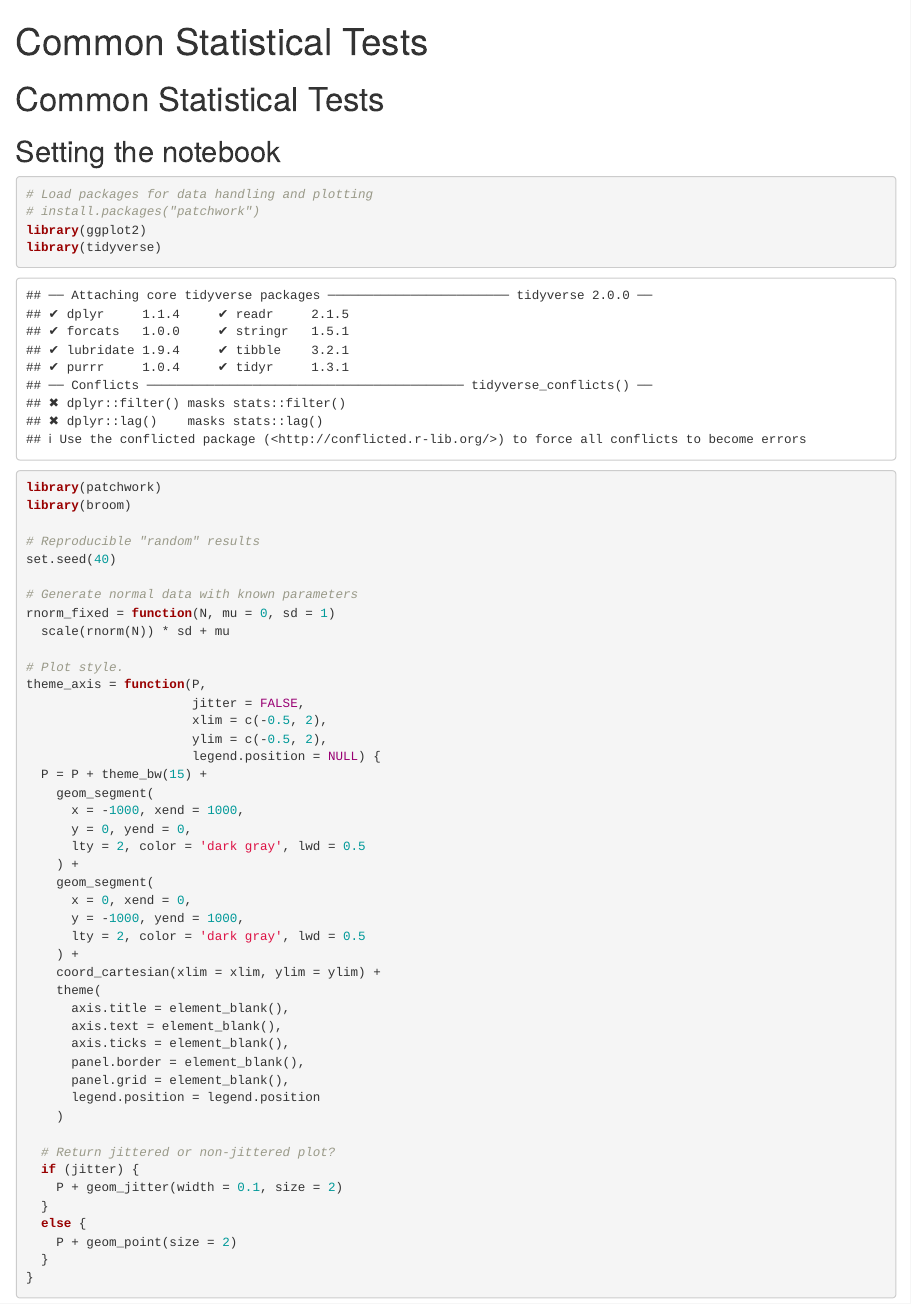
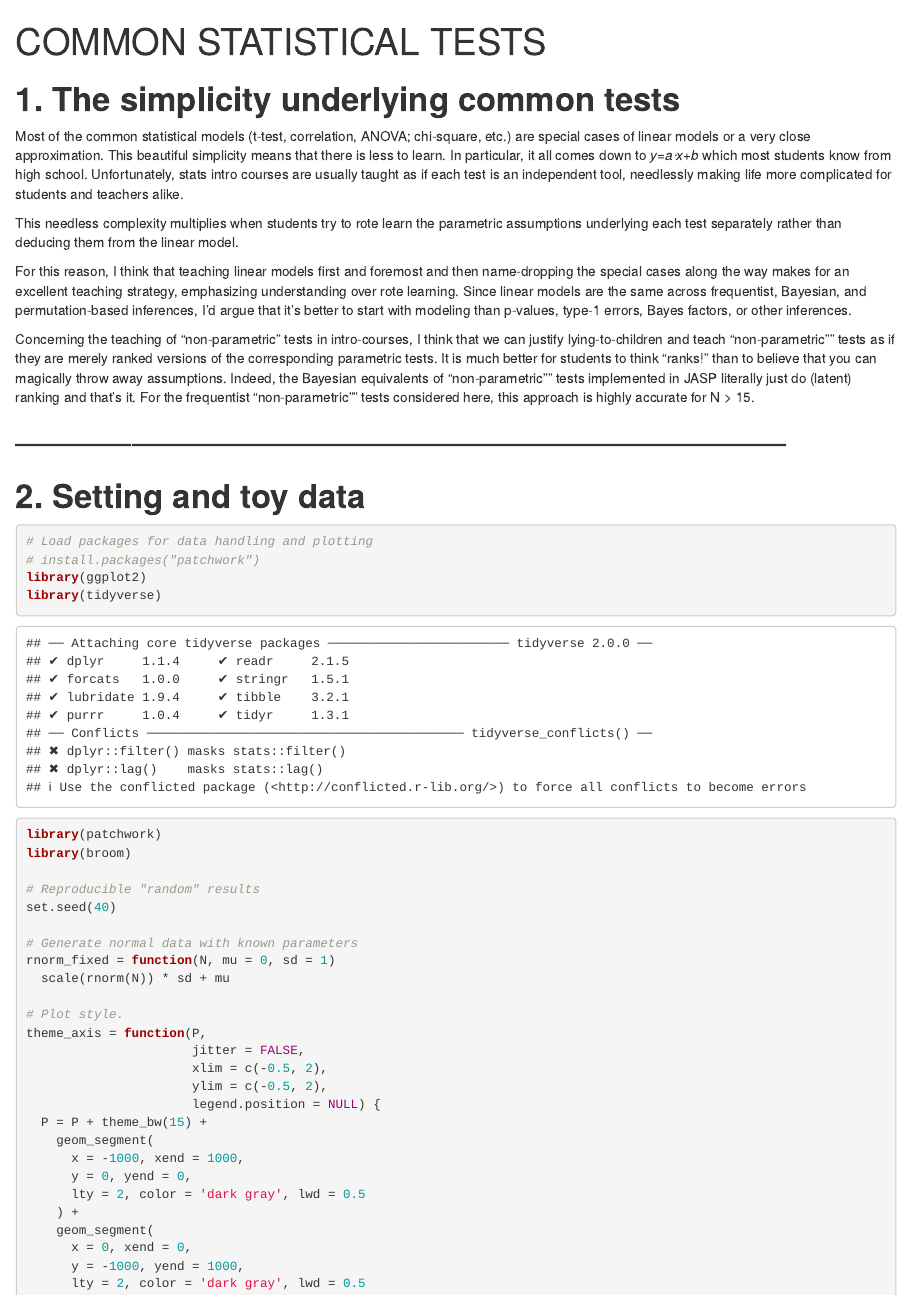
Before and after one commit to tohajan/R_Repo, an R Markdown document (Tidyverse/Common Statistical Tests.Rmd): the page in a window 1100 px wide, from its top. Rendered offline with R 4.5, knitr and Pandoc, with nearby package versions.

Commit message:
update file

````diff
--- a/Tidyverse/Common Statistical Tests.Rmd
+++ b/Tidyverse/Common Statistical Tests.Rmd
@@ -1,13 +1,22 @@
 ---
-title: "Common Statistical Tests"
+title: "COMMON STATISTICAL TESTS"
 output:
   html_document:
     df_print: paged
 ---
+# **1. The simplicity underlying common tests**
+Most of the common statistical models (t-test, correlation, ANOVA; chi-square, etc.) are special cases of linear models or a very close approximation. This beautiful simplicity means that there is less to learn. In particular, it all comes down to *y=a⋅x+b* which most students know from high school. Unfortunately, stats intro courses are usually taught as if each test is an independent tool, needlessly making life more complicated for students and teachers alike.
 
-# Common Statistical Tests
+This needless complexity multiplies when students try to rote learn the parametric assumptions underlying each test separately rather than deducing them from the linear model.
 
-## Setting the notebook
+For this reason, I think that teaching linear models first and foremost and then name-dropping the special cases along the way makes for an excellent teaching strategy, emphasizing understanding over rote learning. Since linear models are the same across frequentist, Bayesian, and permutation-based inferences, I’d argue that it’s better to start with modeling than p-values, type-1 errors, Bayes factors, or other inferences.
+
+Concerning the teaching of “non-parametric” tests in intro-courses, I think that we can justify lying-to-children and teach “non-parametric”" tests as if they are merely ranked versions of the corresponding parametric tests. It is much better for students to think “ranks!” than to believe that you can magically throw away assumptions. Indeed, the Bayesian equivalents of “non-parametric”" tests implemented in JASP literally just do (latent) ranking and that’s it. For the frequentist “non-parametric”" tests considered here, this approach is highly accurate for N > 15.
+
+--------------------------------------------------------------------------------
+--------------------------------------------------------------------------------
+
+# **2. Setting and toy data**
 ```{r}
 # Load packages for data handling and plotting
 # install.packages("patchwork")
````
